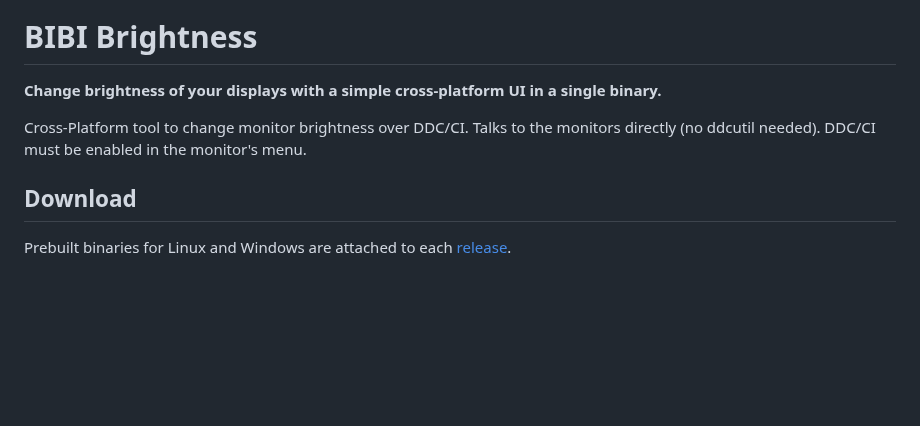
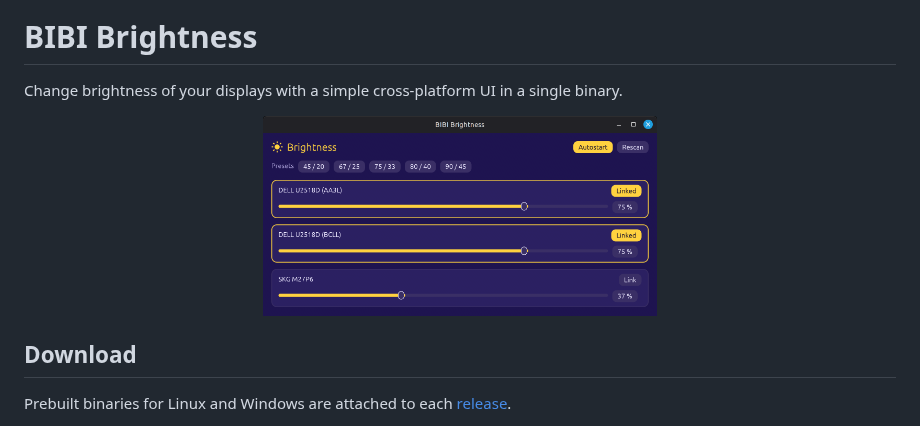
Before and after one commit to matz0r/bibi-brightness, a Markdown page: README.md, the part around one of its changes. Rendered like a GitHub page; pictures changed too: assets/screenshot.png (added); blank space fills up the shorter version.

Commit message:
update documentation

```diff
--- a/README.md
+++ b/README.md
@@ -2,10 +2,11 @@
 
 # BIBI Brightness
 
-**Change brightness of your displays with a simple cross-platform UI in a single binary.**
+Change brightness of your displays with a simple cross-platform UI in a single binary.
 
-Cross-Platform tool to change monitor brightness over DDC/CI. Talks to the monitors directly
-(no ddcutil needed). DDC/CI must be enabled in the monitor's menu.
+<p align="center">
+<img src="assets/screenshot.png" alt="BIBI Brightness" height="200px">
+</p>
 
 ## Download
 
```
Also changed, not shown: other parts of README.md (+1 -1 lines).
